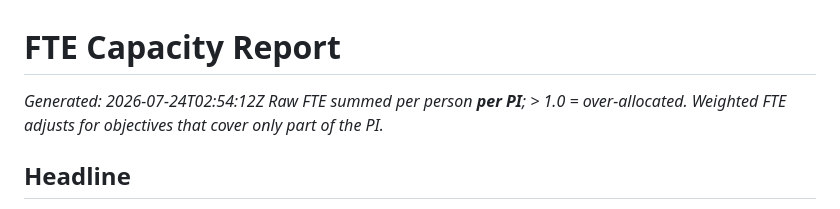
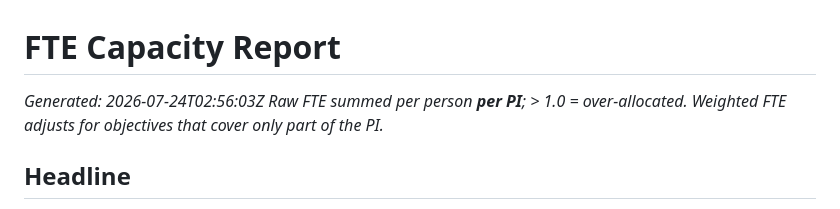
Before and after one commit to NASA-IMPACT/veda-github-actions, a Markdown page: reports/fte_summary.md, the part around the change. Rendered like a GitHub page.

Commit message:
FTE report — all PIs (run 30062893026)

```diff
--- a/reports/fte_summary.md
+++ b/reports/fte_summary.md
@@ -1,6 +1,6 @@
 # FTE Capacity Report
 
-_Generated: 2026-07-24T02:54:12Z_
+_Generated: 2026-07-24T02:56:03Z_
 _Raw FTE summed per person **per PI**; > 1.0 = over-allocated. Weighted FTE adjusts for objectives that cover only part of the PI._
 
 ## Headline
```
